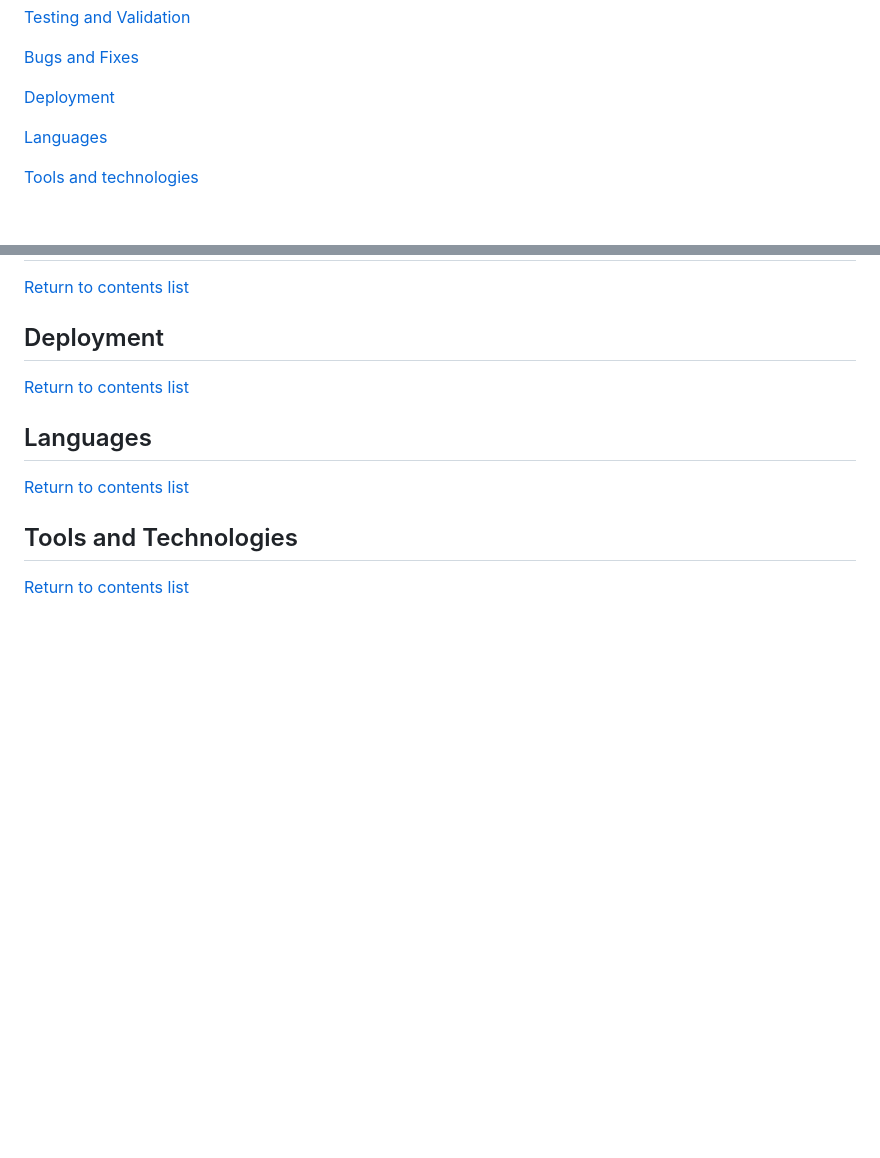
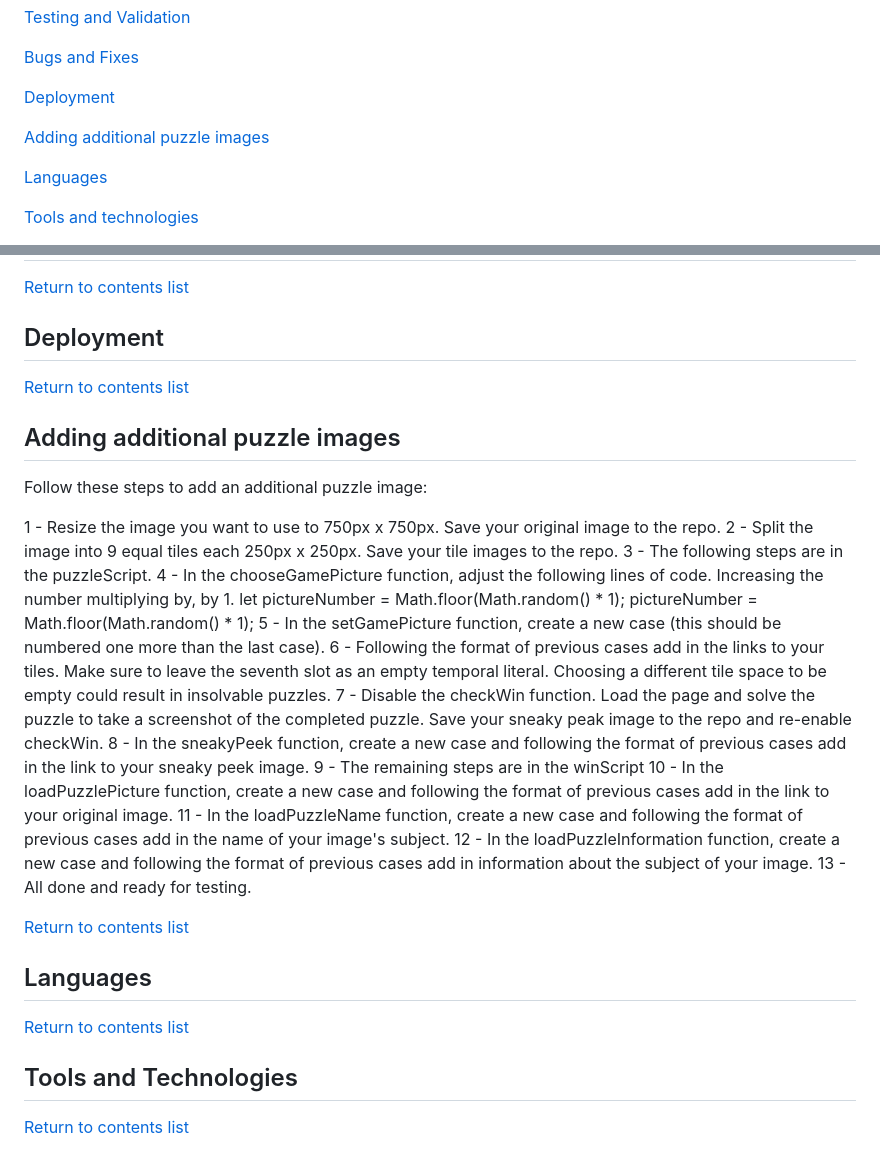
Before and after one commit to GeorginaCarlisle/wild-sliding-puzzles-p2, a Markdown page: README.md, 2 parts joined by grey strips. Drawn GitHub-style; blank space fills up the shorter version.

Commit message:
Add steps for additional puzzle images to readme

```diff
--- a/README.md
+++ b/README.md
@@ -22,6 +22,8 @@ Link to live page - This project is currently under construction
 [Bugs and Fixes](#bugs-and-fixes)
 
 [Deployment](#deployment)
+
+[Adding additional puzzle images](#adding-additional-puzzle-images)
 
 [Languages](#languages)
 
@@ -198,6 +200,28 @@ Link to testing.md
 
 [Return to contents list](#contents)
 
+## Adding additional puzzle images
+
+Follow these steps to add an additional puzzle image:
+
+1 - Resize the image you want to use to 750px x 750px. Save your original image to the repo.
+2 - Split the image into 9 equal tiles each 250px x 250px. Save your tile images to the repo.
+3 - The following steps are in the puzzleScript.
+4 - In the chooseGamePicture function, adjust the following lines of code. Increasing the number multiplying by, by 1.
+let pictureNumber = Math.floor(Math.random() * 1);
+pictureNumber = Math.floor(Math.random() * 1);
+5 - In the setGamePicture function, create a new case (this should be numbered one more than the last case).
+6 - Following the format of previous cases add in the links to your tiles. Make sure to leave the seventh slot as an empty temporal literal. Choosing a different tile space to be empty could result in insolvable puzzles.
+7 - Disable the checkWin function. Load the page and solve the puzzle to take a screenshot of the completed puzzle. Save your sneaky peak image to the repo and re-enable checkWin.
+8 - In the sneakyPeek function, create a new case and following the format of previous cases add in the link to your sneaky peek image.
+9 - The remaining steps are in the winScript
+10 - In the loadPuzzlePicture function, create a new case and following the format of previous cases add in the link to your original image.
+11 - In the loadPuzzleName function, create a new case and following the format of previous cases add in the name of your image's subject.
+12 - In the loadPuzzleInformation function, create a new case and following the format of previous cases add in information about the subject of your image.
+13 - All done and ready for testing.
+
+[Return to contents list](#contents)
+
 ## Languages
 
 [Return to contents list](#contents)
```
